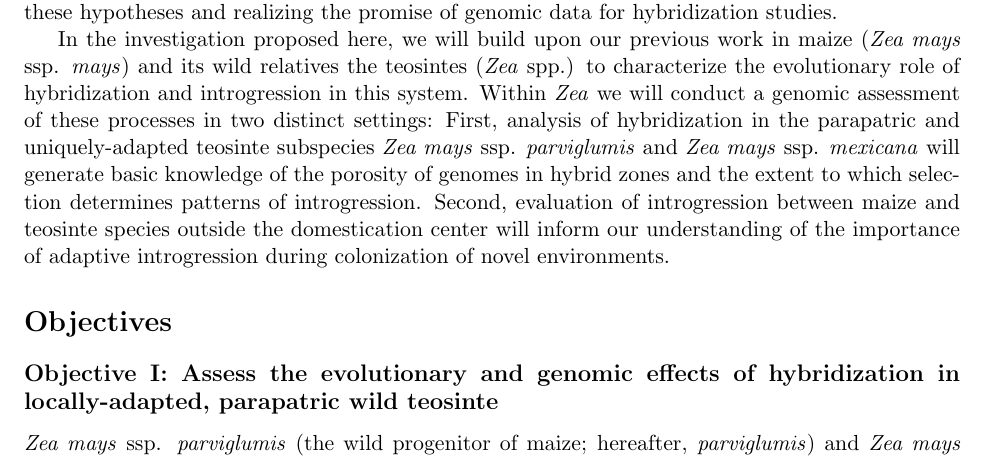
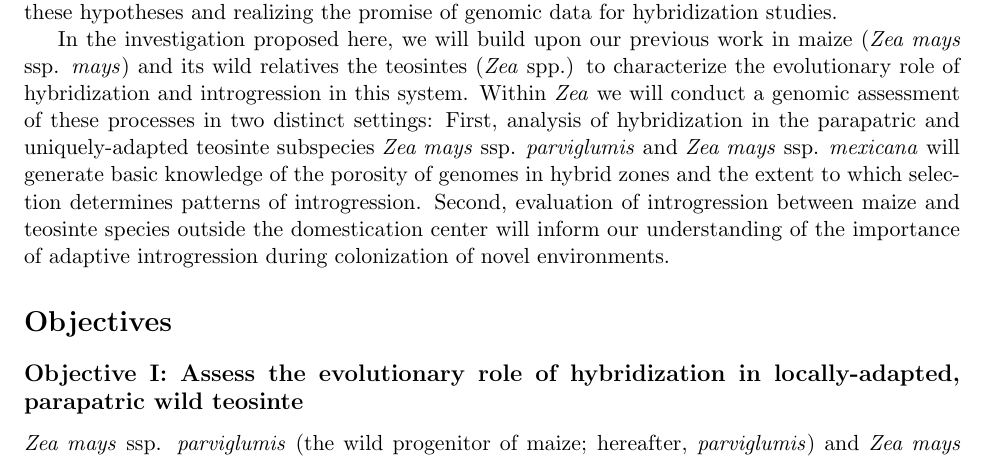
Before and after one commit to rossibarra/NSF-DEB-Introgression, a LaTeX document (nsfmaster.tex, which reads nsfdesc.tex): part of page 2 of 30, cut so that both start at the same text. Compiled offline with pdfLaTeX; a LaTeX package or settings file that is missing is left out.

Commit message:
edits to intro

```diff
--- a/nsfdesc.tex
+++ b/nsfdesc.tex
@@ -45,7 +45,7 @@ Second, evaluation of introgression between maize and teosinte species outside t
 
 %We will leverage the resources of the \emph{Zea} study system to address two primary objectives:
 
-\subsection*{Objective I: Assess the evolutionary and genomic effects of hybridization in locally-adapted, parapatric wild teosinte}
+\subsection*{Objective I: Assess the evolutionary role of hybridization in locally-adapted, parapatric wild teosinte}
 \emph{Zea mays} ssp. \emph{parviglumis} (the wild progenitor of maize; hereafter, \emph{parviglumis}) and \emph{Zea mays} ssp. \emph{mexicana} (hereafter, \emph{mexicana}) diverged approximately 60,000 BP \citep{Ross-Ibarra2009a} and have parapatric distributions: while \emph{parviglumis} occurs in the warm lowlands of southwest Mexico, \emph{mexicana} is found in the cool highlands of the Central Plateau. Narrow regions of admixture between these wild subspecies have been discovered at middle elevations \citep{Fukunaga2005, Pyhajarvi2013}.
 Through targeted collections, generation of high-density genotyping data, population genomic analyses, and common garden experiments, we will address the following research questions:
 \begin{enumerate}
```
